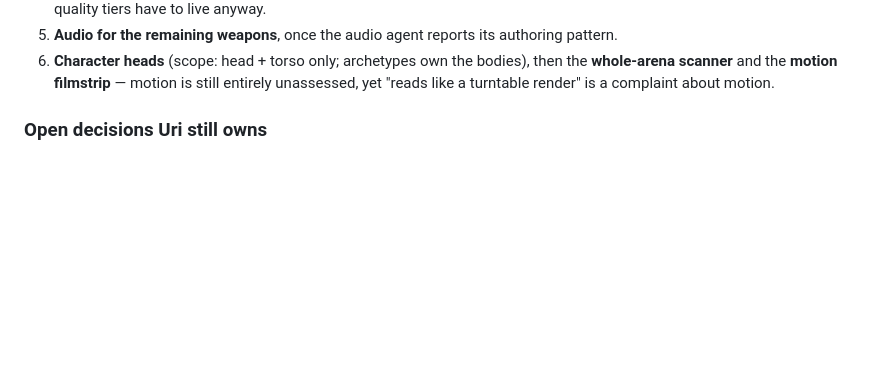
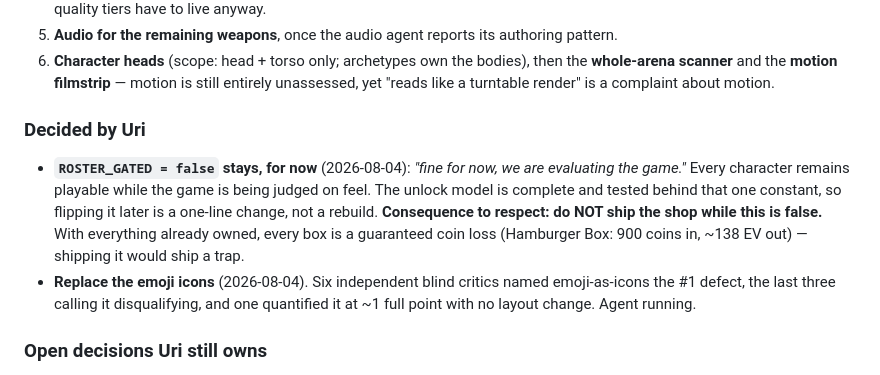
Before and after one commit to uri-onceuponyou/food-arena, a Markdown page: LAUNCH_PLAN.md, the part around the change. GitHub-like rendering; blank space fills up the shorter version.

Commit message:
docs: Uri's calls — roster gate stays off while evaluating; emojis get replaced
ROSTER_GATED = false stays for now ("fine for now, we are evaluating the game"), so every
character remains playable while the game is judged on feel. The unlock model is complete
behind that one constant, so flipping it later is one line.

Records the consequence that matters: do NOT ship the shop while the gate is off. With
everything already owned, every box is a guaranteed coin loss (Hamburger Box: 900 coins
in, ~138 EV out), so shipping it would ship a trap.

Co-Authored-By: Claude Opus 5 (1M context) <noreply@anthropic.com>
Claude-Session: https://claude.ai/code/session_01GxuqJ6NhhRK8EK28WyuCxV

```diff
--- a/LAUNCH_PLAN.md
+++ b/LAUNCH_PLAN.md
@@ -64,6 +64,18 @@ escape hatch (it breaks probes driving real mouse events at absolute coordinates
 6. **Character heads** (scope: head + torso only; archetypes own the bodies), then the
    **whole-arena scanner** and the **motion filmstrip** — motion is still entirely
    unassessed, yet "reads like a turntable render" is a complaint about motion.
+
+### Decided by Uri
+
+- **`ROSTER_GATED = false` stays, for now** (2026-08-04): *"fine for now, we are evaluating
+  the game."* Every character remains playable while the game is being judged on feel. The
+  unlock model is complete and tested behind that one constant, so flipping it later is a
+  one-line change, not a rebuild. **Consequence to respect: do NOT ship the shop while this
+  is false.** With everything already owned, every box is a guaranteed coin loss (Hamburger
+  Box: 900 coins in, ~138 EV out) — shipping it would ship a trap.
+- **Replace the emoji icons** (2026-08-04). Six independent blind critics named
+  emoji-as-icons the #1 defect, the last three calling it disqualifying, and one quantified
+  it at ~1 full point with no layout change. Agent running.
 
 ### Open decisions Uri still owns
 - **Emoji icons.** Both menu critics named emoji-as-icons the loudest remaining tell, but
```
